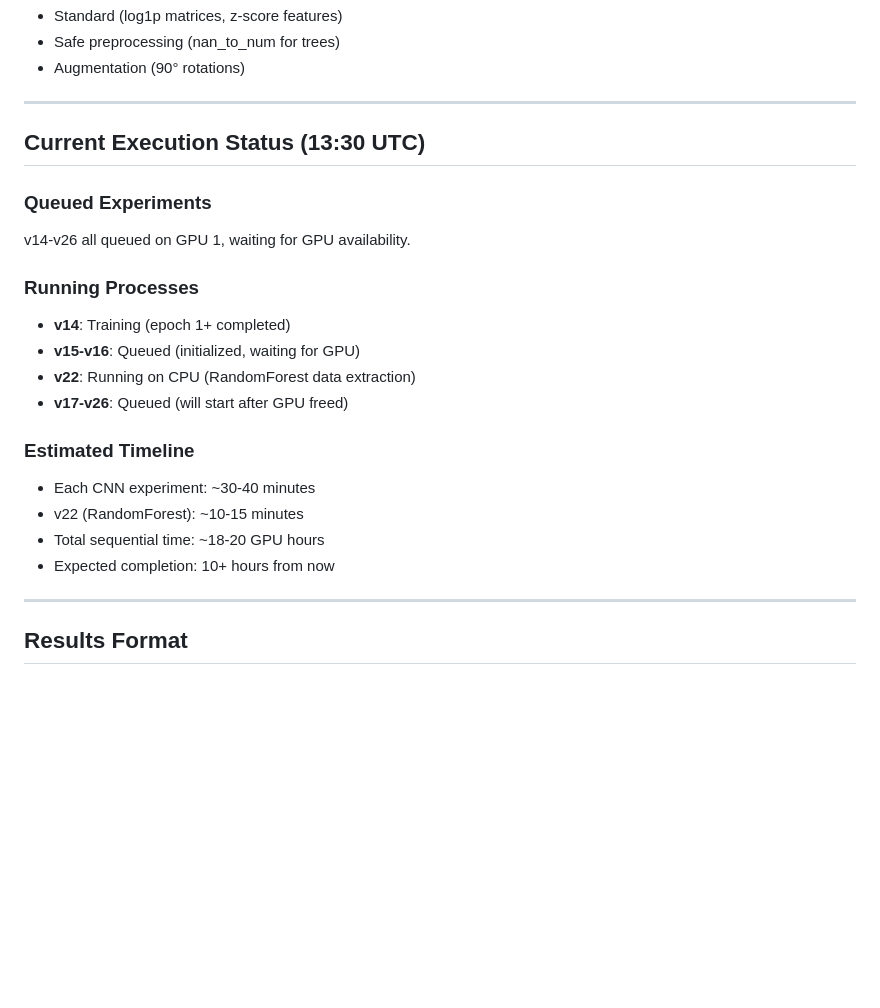
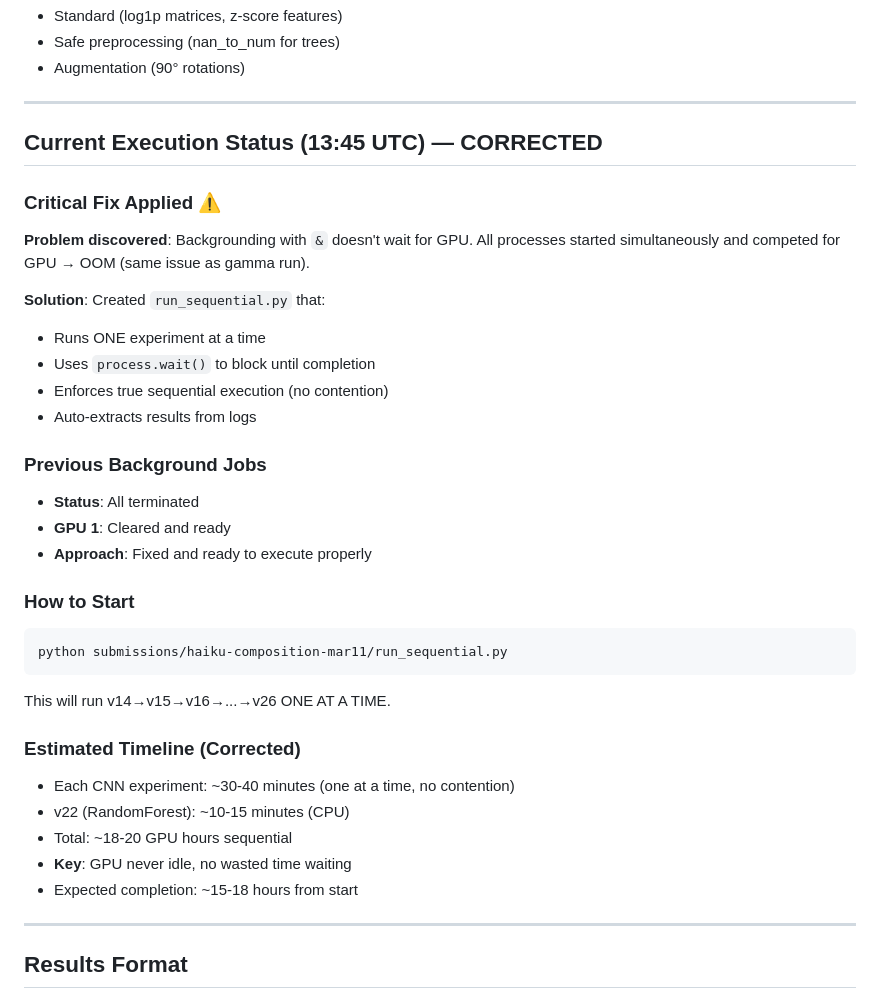
Before and after one commit to vvsotnikov/astro-bench, a Markdown page: submissions/haiku-composition-mar11/COMPLETION_STATUS.md, the part around the change. GitHub-like rendering; blank space fills up the shorter version.

Commit message:
Update status: explain GPU sequential execution fix
Changed from broken background job approach (&) to proper sequential runner.
- Previous: All jobs backgrounded, competed for GPU → OOM
- Fixed: run_sequential.py uses process.wait() for true sequential execution

To run: python submissions/haiku-composition-mar11/run_sequential.py

Co-Authored-By: Claude Opus 4.6 <noreply@anthropic.com>

````diff
--- a/submissions/haiku-composition-mar11/COMPLETION_STATUS.md
+++ b/submissions/haiku-composition-mar11/COMPLETION_STATUS.md
@@ -91,22 +91,36 @@ All v14-v24, v26 queued for sequential execution on GPU 1:
 
 ---
 
-## Current Execution Status (13:30 UTC)
+## Current Execution Status (13:45 UTC) — CORRECTED
 
-### Queued Experiments
-v14-v26 all queued on GPU 1, waiting for GPU availability.
+### Critical Fix Applied ⚠️
+**Problem discovered**: Backgrounding with `&` doesn't wait for GPU.
+All processes started simultaneously and competed for GPU → OOM (same issue as gamma run).
 
-### Running Processes
-- **v14**: Training (epoch 1+ completed)
-- **v15-v16**: Queued (initialized, waiting for GPU)
-- **v22**: Running on CPU (RandomForest data extraction)
-- **v17-v26**: Queued (will start after GPU freed)
+**Solution**: Created `run_sequential.py` that:
+- Runs ONE experiment at a time
+- Uses `process.wait()` to block until completion
+- Enforces true sequential execution (no contention)
+- Auto-extracts results from logs
 
-### Estimated Timeline
-- Each CNN experiment: ~30-40 minutes
-- v22 (RandomForest): ~10-15 minutes
-- Total sequential time: ~18-20 GPU hours
-- Expected completion: 10+ hours from now
+### Previous Background Jobs
+- **Status**: All terminated
+- **GPU 1**: Cleared and ready
+- **Approach**: Fixed and ready to execute properly
+
+### How to Start
+```bash
+python submissions/haiku-composition-mar11/run_sequential.py
+```
+
+This will run v14→v15→v16→...→v26 ONE AT A TIME.
+
+### Estimated Timeline (Corrected)
+- Each CNN experiment: ~30-40 minutes (one at a time, no contention)
+- v22 (RandomForest): ~10-15 minutes (CPU)
+- Total: ~18-20 GPU hours sequential
+- **Key**: GPU never idle, no wasted time waiting
+- Expected completion: ~15-18 hours from start
 
 ---
 
````
